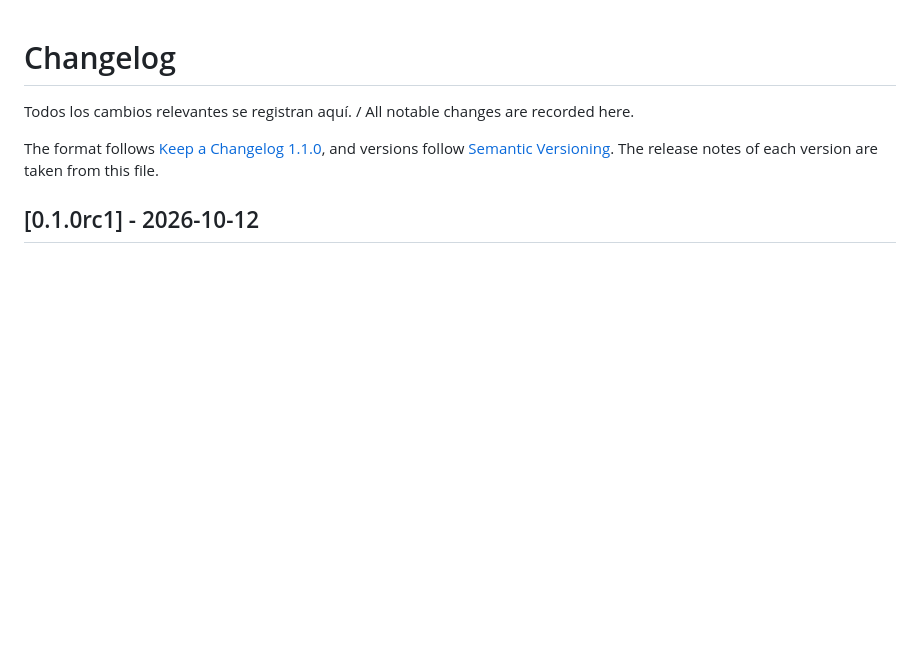
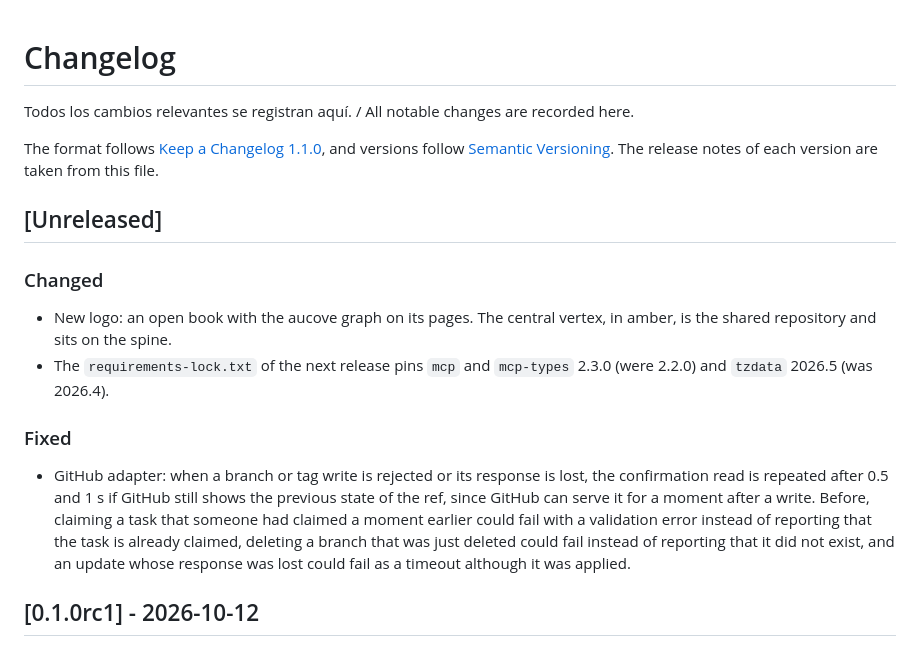
Before and after one commit to aucove/aucove, a Markdown page: CHANGELOG.md, the part around the change. Rendered like a GitHub page; blank space fills up the shorter version.

Commit message:
CHANGELOG: la sección [Unreleased]
Lo que cambió desde 0.1.0rc1 y llegará con la próxima versión, en la sección que pide Keep a Changelog.

- Changed: el logo nuevo (8273943) y, en el requirements-lock.txt de la próxima Release, mcp y mcp-types 2.3.0 y tzdata 2026.5 (los PR de Dependabot #1 y #3). tzdata llega a toda instalación por arrow. hypothesis 6.168.5 (#2) no va: es del grupo dev y no llega a quien instala aucove.
- Fixed: el GET de confirmación del adaptador GitHub relee la ref (3647e59), contado por sus efectos para quien usa aucove.
- No van las pruebas live que releen la ref (a9b68a1), porque no cambian lo que se instala.
- MAINTAINING §10: entre versiones, los cambios se anotan en [Unreleased], y al preparar el release esa sección toma el número y la fecha.
- Verificado:
  - tools/release.py sigue extrayendo intacta la sección de 0.1.0rc1 y lee la nueva;
  - test_release_tool, test_reuse_config, test_framework_workflows y test_readme_version, en los dos venvs.

Assisted-by: claude-code:claude-opus-5-5
Signed-off-by: Diego Ulloa <53799780+dsu13@users.noreply.github.com>

```diff
--- a/CHANGELOG.md
+++ b/CHANGELOG.md
@@ -3,6 +3,17 @@
 Todos los cambios relevantes se registran aquí. / All notable changes are recorded here.
 
 The format follows [Keep a Changelog 1.1.0](https://keepachangelog.com/en/1.1.0/), and versions follow [Semantic Versioning](https://semver.org/). The release notes of each version are taken from this file.
+
+## [Unreleased]
+
+### Changed
+
+- New logo: an open book with the aucove graph on its pages. The central vertex, in amber, is the shared repository and sits on the spine.
+- The `requirements-lock.txt` of the next release pins `mcp` and `mcp-types` 2.3.0 (were 2.2.0) and `tzdata` 2026.5 (was 2026.4).
+
+### Fixed
+
+- GitHub adapter: when a branch or tag write is rejected or its response is lost, the confirmation read is repeated after 0.5 and 1 s if GitHub still shows the previous state of the ref, since GitHub can serve it for a moment after a write. Before, claiming a task that someone had claimed a moment earlier could fail with a validation error instead of reporting that the task is already claimed, deleting a branch that was just deleted could fail instead of reporting that it did not exist, and an update whose response was lost could fail as a timeout although it was applied.
 
 ## [0.1.0rc1] - 2026-10-12
 
```
Also changed, not shown: .github/MAINTAINING.md (+2 -1 lines).
